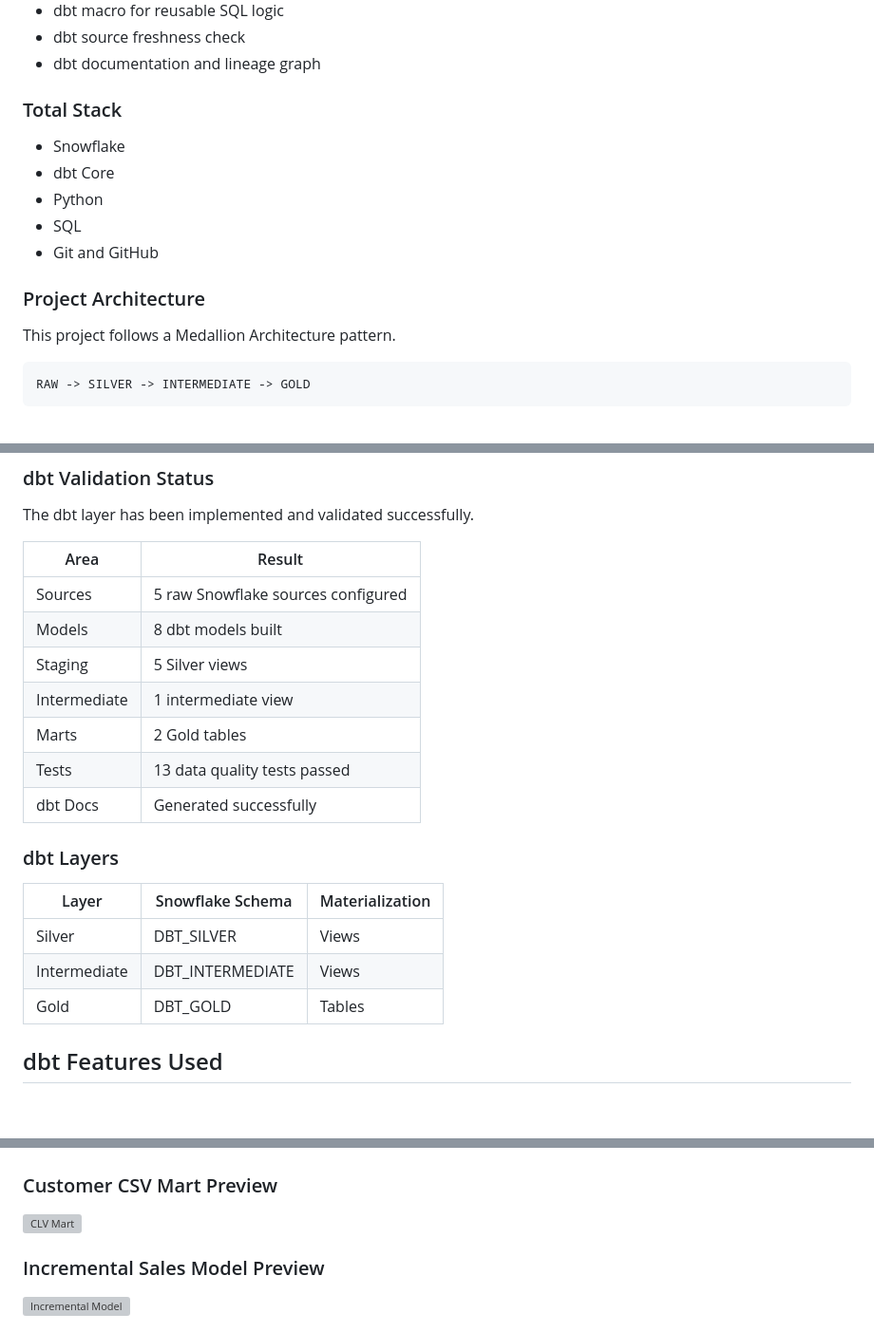
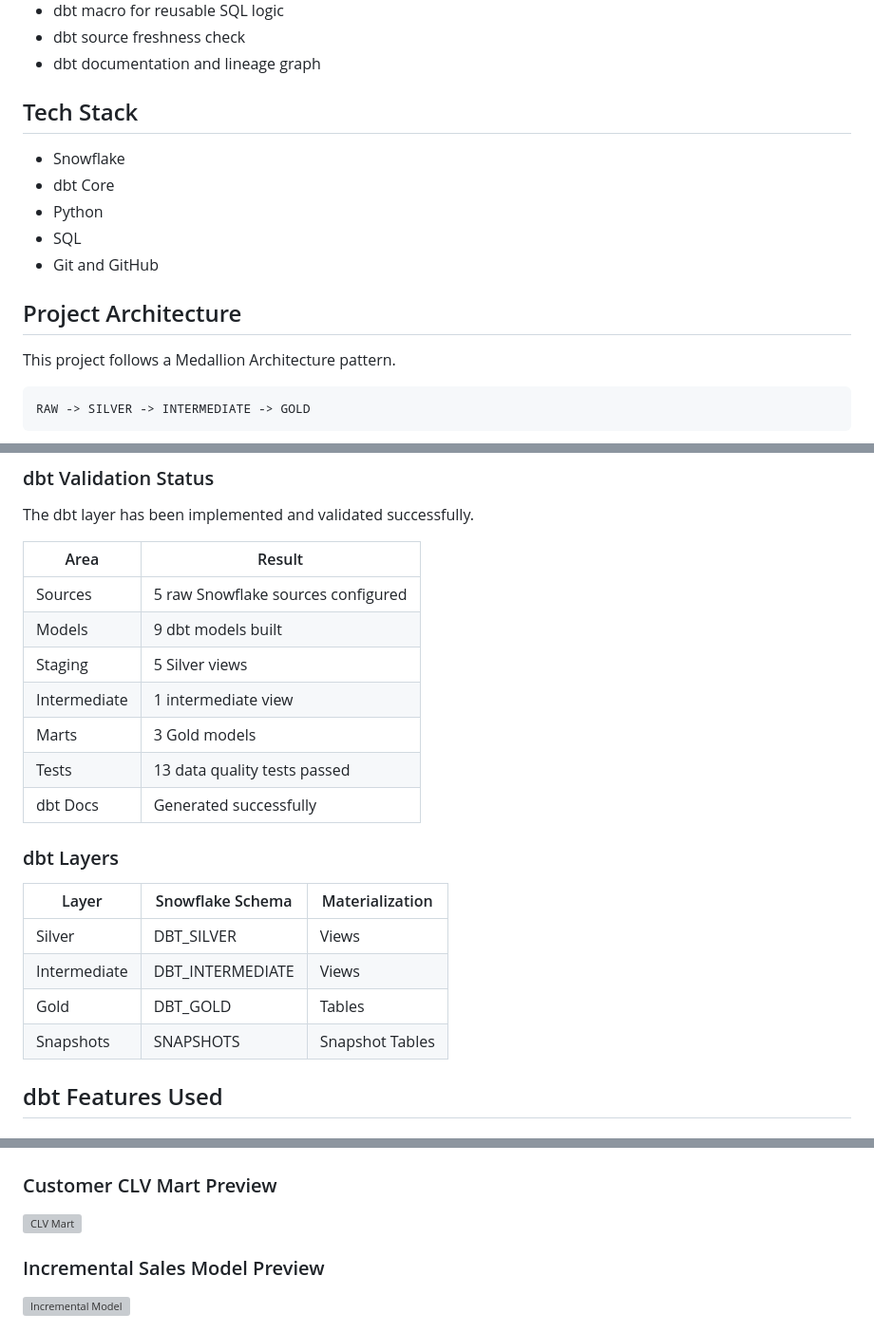
Before and after one commit to KaviyarasiSekar/retail-intelligence-pipeline, a Markdown page: README.md, 3 parts joined by grey strips. Shown at 95% size. Drawn GitHub-style; blank space fills up the shorter version; grey boxes are pictures that could not be loaded.

Commit message:
Improve README documentation

```diff
--- a/README.md
+++ b/README.md
@@ -24,7 +24,7 @@ This project uses synthetic retail data such as customers, products, orders, ord
 - dbt source freshness check
 - dbt documentation and lineage graph
 
-### Total Stack
+## Tech Stack
 
 - Snowflake
 - dbt Core
@@ -32,7 +32,7 @@ This project uses synthetic retail data such as customers, products, orders, ord
 - SQL
 - Git and GitHub
 
-### Project Architecture
+## Project Architecture
 
 This project follows a Medallion Architecture pattern.
 
@@ -119,10 +119,10 @@ The dbt layer has been implemented and validated successfully.
 | Area         | Result                             |
 | ------------ | ---------------------------------- |
 | Sources      | 5 raw Snowflake sources configured |
-| Models       | 8 dbt models built                 |
+| Models       | 9 dbt models built                 |
 | Staging      | 5 Silver views                     |
 | Intermediate | 1 intermediate view                |
-| Marts        | 2 Gold tables                      |
+| Marts        | 3 Gold models                      |
 | Tests        | 13 data quality tests passed       |
 | dbt Docs     | Generated successfully             |
 
@@ -133,6 +133,7 @@ The dbt layer has been implemented and validated successfully.
 | Silver       | DBT_SILVER       | Views           |
 | Intermediate | DBT_INTERMEDIATE | Views           |
 | Gold         | DBT_GOLD         | Tables          |
+| Snapshots    | SNAPSHOTS        | Snapshot Tables |
 
 ## dbt Features Used
 
@@ -223,7 +224,7 @@ The freshness check:
 
 ![Snapshot History](./docs/screenshots/snowflake/snapshot_scd2_history.png)
 
-### Customer CSV Mart Preview
+### Customer CLV Mart Preview
 
 ![CLV Mart](./docs/screenshots/snowflake/DBT_GOLD/mart_customer_clv_preview.png)
 
```
Also changed, not shown: other parts of README.md (+1 -1 lines).
